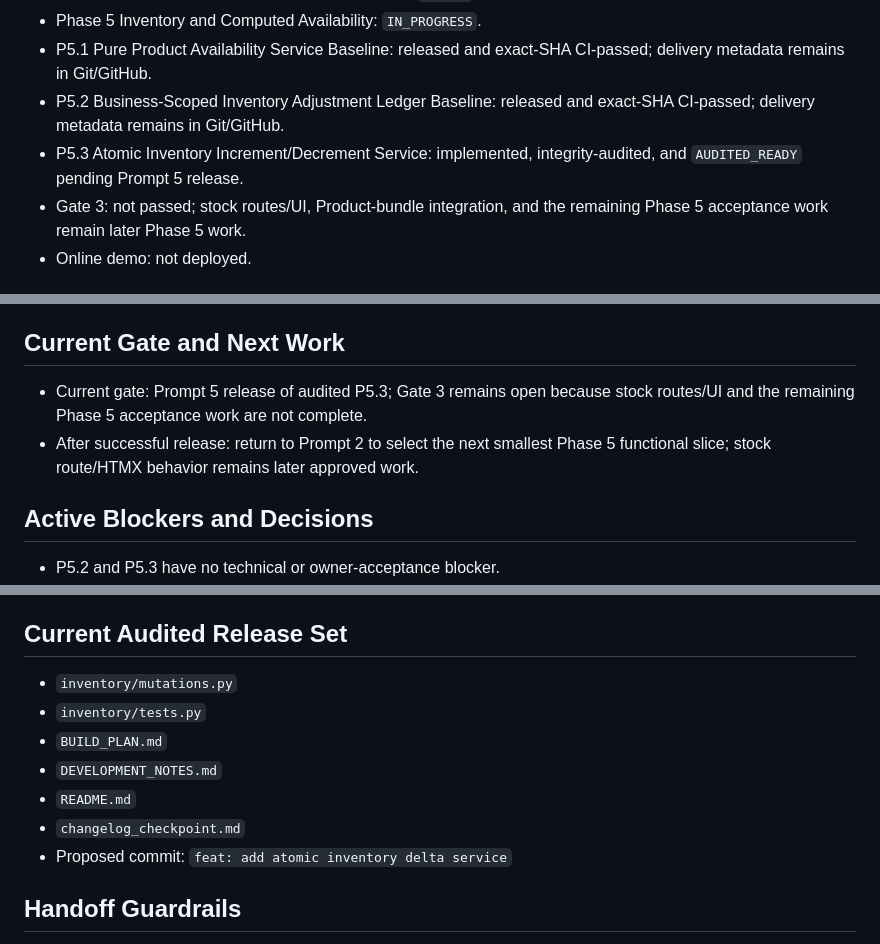
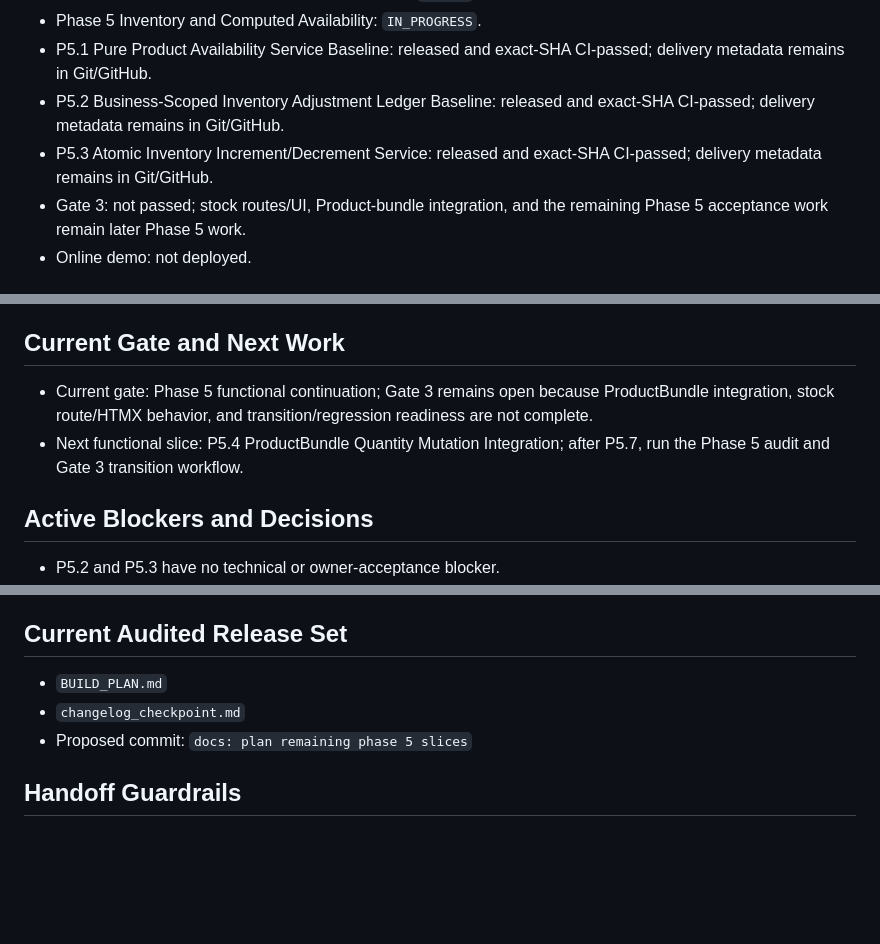
Before and after one commit to OSINTmedia/facebook_ERP, a Markdown page: changelog_checkpoint.md, 3 parts joined by grey strips. GitHub-like rendering; blank space fills up the shorter version.

```diff
--- a/changelog_checkpoint.md
+++ b/changelog_checkpoint.md
@@ -19,7 +19,7 @@
 - Phase 5 Inventory and Computed Availability: `IN_PROGRESS`.
 - P5.1 Pure Product Availability Service Baseline: released and exact-SHA CI-passed; delivery metadata remains in Git/GitHub.
 - P5.2 Business-Scoped Inventory Adjustment Ledger Baseline: released and exact-SHA CI-passed; delivery metadata remains in Git/GitHub.
-- P5.3 Atomic Inventory Increment/Decrement Service: implemented, integrity-audited, and `AUDITED_READY` pending Prompt 5 release.
+- P5.3 Atomic Inventory Increment/Decrement Service: released and exact-SHA CI-passed; delivery metadata remains in Git/GitHub.
 - Gate 3: not passed; stock routes/UI, Product-bundle integration, and the remaining Phase 5 acceptance work remain later Phase 5 work.
 - Online demo: not deployed.
 
@@ -55,8 +55,8 @@ P5.2 establishes the inventory adjustment fact boundary:
 
 ## Current Gate and Next Work
 
-- Current gate: Prompt 5 release of audited P5.3; Gate 3 remains open because stock routes/UI and the remaining Phase 5 acceptance work are not complete.
-- After successful release: return to Prompt 2 to select the next smallest Phase 5 functional slice; stock route/HTMX behavior remains later approved work.
+- Current gate: Phase 5 functional continuation; Gate 3 remains open because ProductBundle integration, stock route/HTMX behavior, and transition/regression readiness are not complete.
+- Next functional slice: P5.4 ProductBundle Quantity Mutation Integration; after P5.7, run the Phase 5 audit and Gate 3 transition workflow.
 
 ## Active Blockers and Decisions
 
@@ -68,13 +68,9 @@ P5.2 establishes the inventory adjustment fact boundary:
 
 ## Current Audited Release Set
 
-- `inventory/mutations.py`
-- `inventory/tests.py`
 - `BUILD_PLAN.md`
-- `DEVELOPMENT_NOTES.md`
-- `README.md`
 - `changelog_checkpoint.md`
-- Proposed commit: `feat: add atomic inventory delta service`
+- Proposed commit: `docs: plan remaining phase 5 slices`
 
 ## Handoff Guardrails
 
```
Also changed, not shown: BUILD_PLAN.md (+43 -3 lines).
